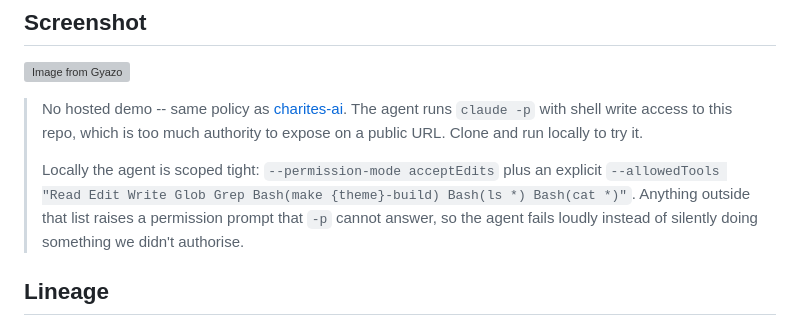
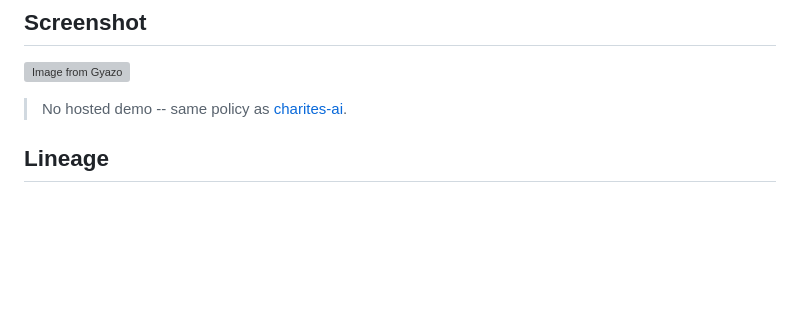
Before and after one commit to yuiseki/planetiler-charites-ai, a Markdown page: README.md, the part around the change. Rendered like a GitHub page; blank space fills up the shorter version; grey boxes are pictures that could not be loaded.

Commit message:
chore: tidy README

```diff
--- a/README.md
+++ b/README.md
@@ -8,9 +8,7 @@ The web UI lets you type things like *“parks in green”* or *“thicker roads
 
 [![Image from Gyazo](https://i.gyazo.com/08c303fe39b4e4bf48bbc6514873131b.jpg)](https://gyazo.com/08c303fe39b4e4bf48bbc6514873131b)
 
-> No hosted demo -- same policy as [charites-ai](https://github.com/yuiseki/charites-ai). The agent runs `claude -p` with shell write access to this repo, which is too much authority to expose on a public URL. Clone and run locally to try it.
->
-> Locally the agent is scoped tight: `--permission-mode acceptEdits` plus an explicit `--allowedTools "Read Edit Write Glob Grep Bash(make {theme}-build) Bash(ls *) Bash(cat *)"`. Anything outside that list raises a permission prompt that `-p` cannot answer, so the agent fails loudly instead of silently doing something we didn't authorise.
+> No hosted demo -- same policy as [charites-ai](https://github.com/yuiseki/charites-ai).
 
 ## Lineage
 
```
